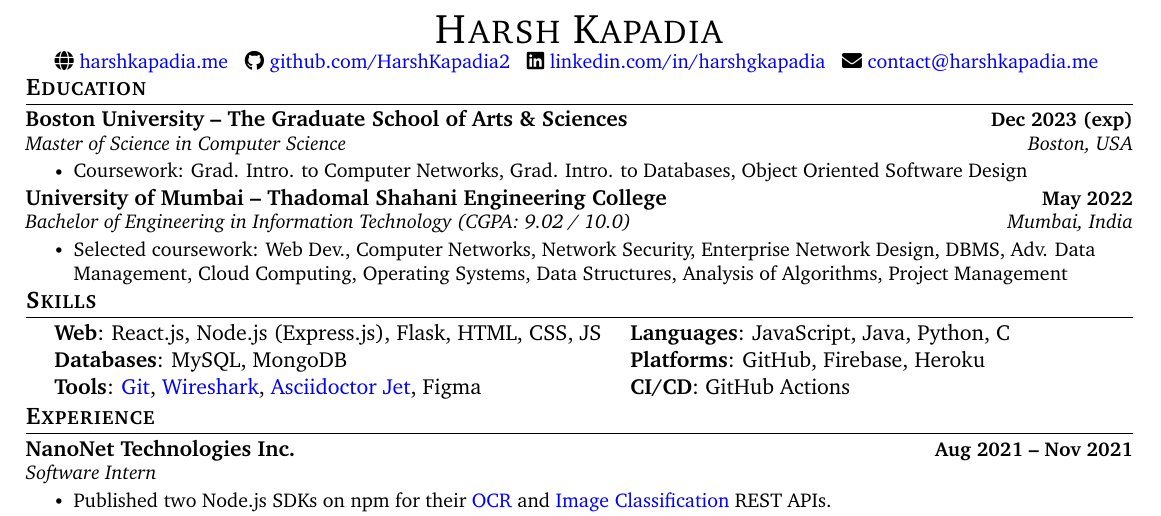
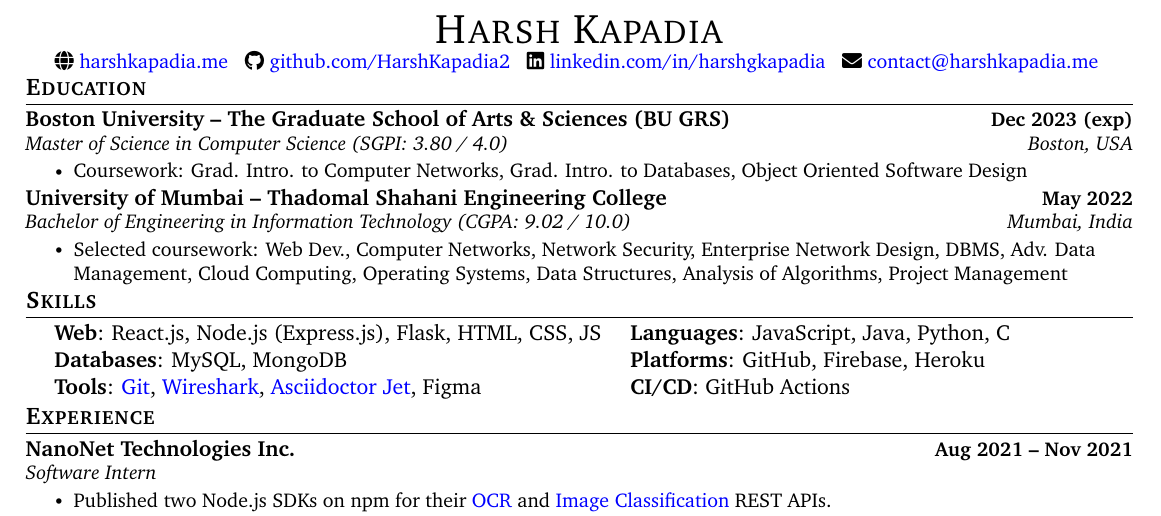
Before and after one commit to HarshKapadia2/resume, a LaTeX CV (resume.tex): part of the page, cut so that both start at the same text. Compiled offline with pdfLaTeX.

Commit message:
:truck: update: Add BU Sem 1 (Fall 2022) SGPI
Add 'BU GRS' abbreviation

```diff
--- a/resume.tex
+++ b/resume.tex
@@ -148,8 +148,8 @@
     \vspace{-2pt}
     \resumeSubHeadingListStart
         \resumeSubheading
-            {Boston University -- The Graduate School of Arts \& Sciences}{Dec 2023 (exp)}
-            {Master of Science in Computer Science}{Boston, USA}
+            {Boston University -- The Graduate School of Arts \& Sciences (BU GRS)}{Dec 2023 (exp)}
+            {Master of Science in Computer Science (SGPI: 3.80 / 4.0)}{Boston, USA}
             \resumeItemListStart
                 \resumeItem{Coursework: Grad. Intro. to Computer Networks, Grad. Intro. to Databases, Object Oriented Software Design}
             \resumeItemListEnd
```
